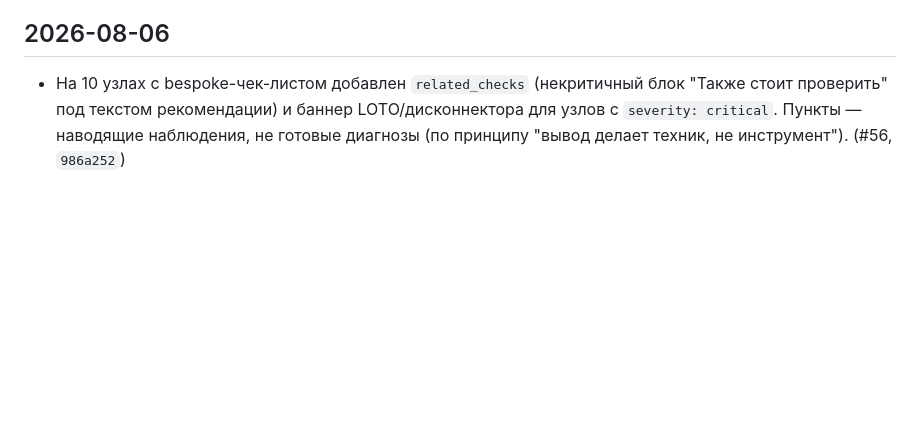
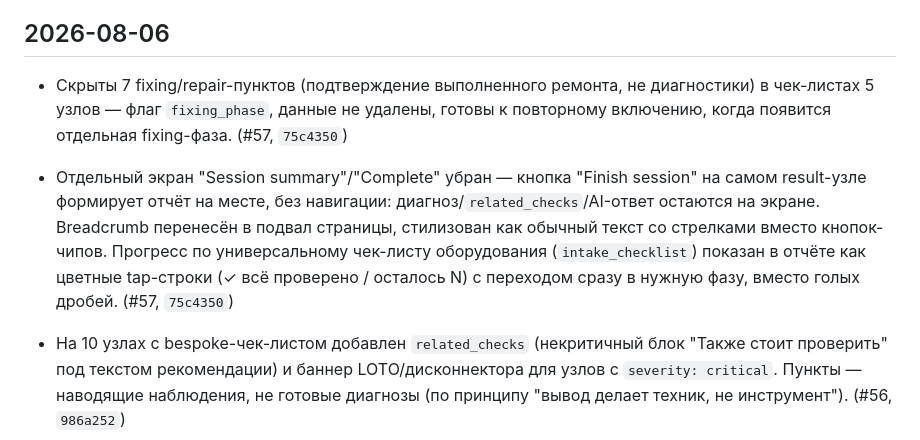
Before and after one commit to ivank-hvac/hvac-guide, a Markdown page: CHANGELOG.md, the part around the change. Rendered like a GitHub page; blank space fills up the shorter version.

Commit message:
Update CHANGELOG for #57
Co-Authored-By: Claude Sonnet 5 <noreply@anthropic.com>

```diff
--- a/CHANGELOG.md
+++ b/CHANGELOG.md
@@ -10,6 +10,19 @@ UI / `docker inspect ... image.revision` после деплоя этого ко
 это условный ручной счётчик, продолжающий ту же нумерацию.
 
 ## 2026-08-06
+
+- Скрыты 7 fixing/repair-пунктов (подтверждение выполненного ремонта, не
+  диагностики) в чек-листах 5 узлов — флаг `fixing_phase`, данные не
+  удалены, готовы к повторному включению, когда появится отдельная
+  fixing-фаза. (#57, `75c4350`)
+- Отдельный экран "Session summary"/"Complete" убран — кнопка "Finish
+  session" на самом result-узле формирует отчёт на месте, без навигации:
+  диагноз/`related_checks`/AI-ответ остаются на экране. Breadcrumb
+  перенесён в подвал страницы, стилизован как обычный текст со стрелками
+  вместо кнопок-чипов. Прогресс по универсальному чек-листу оборудования
+  (`intake_checklist`) показан в отчёте как цветные tap-строки
+  (✓ всё проверено / осталось N) с переходом сразу в нужную фазу, вместо
+  голых дробей. (#57, `75c4350`)
 
 - На 10 узлах с bespoke-чек-листом добавлен `related_checks` (некритичный
   блок "Также стоит проверить" под текстом рекомендации) и баннер
```
